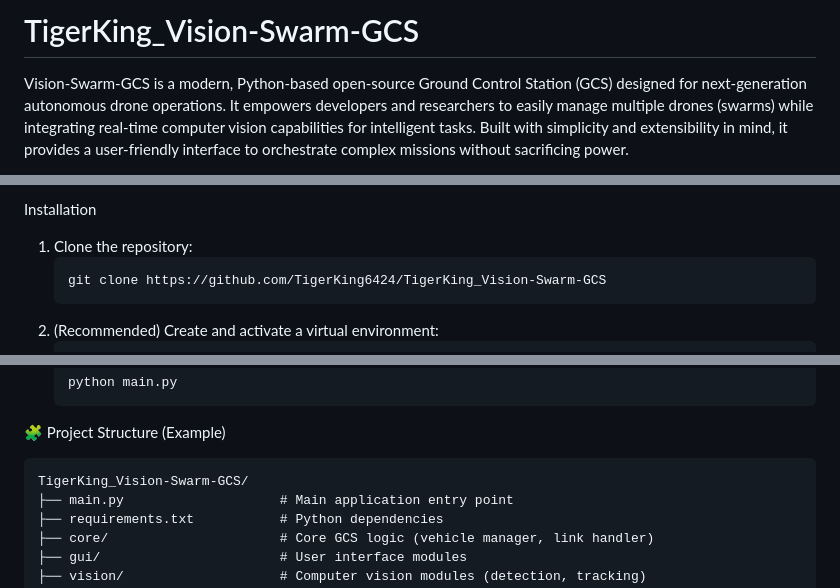
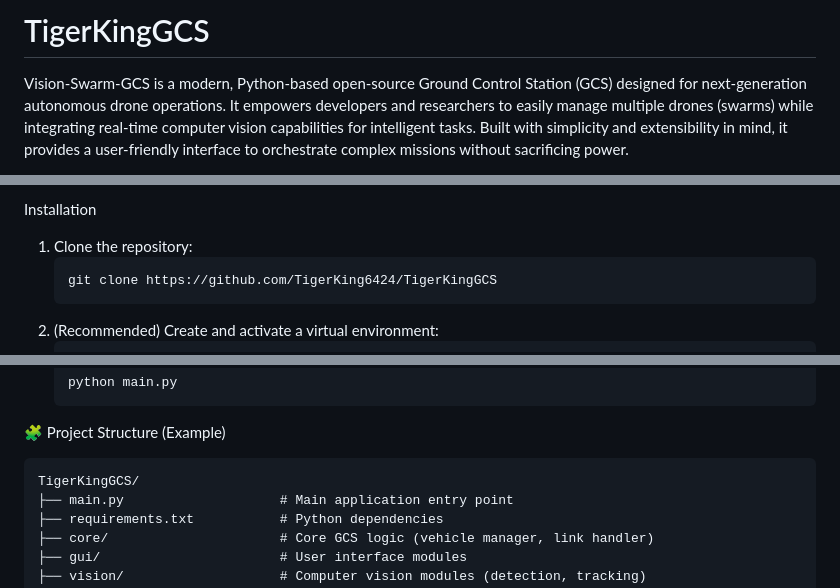
Before and after one commit to TigerKing6424/TigerKingGCS, a Markdown page: README.md, 3 parts joined by grey strips. GitHub-like rendering.

Commit message:
Rename project from TigerKing_Vision-Swarm-GCS to TigerKingGCS
Updated repository name in README to 'TigerKingGCS'.

````diff
--- a/README.md
+++ b/README.md
@@ -1,4 +1,4 @@
-# TigerKing_Vision-Swarm-GCS
+# TigerKingGCS
 Vision-Swarm-GCS is a modern, Python-based open-source Ground Control Station (GCS) designed for next-generation autonomous drone operations. It empowers developers and researchers to easily manage multiple drones (swarms) while integrating real-time computer vision capabilities for intelligent tasks. Built with simplicity and extensibility in mind, it provides a user-friendly interface to orchestrate complex missions without sacrificing power.
 
 ✨ Key Features
@@ -22,7 +22,7 @@ Installation
 
 1. Clone the repository:
    ```bash
-   git clone https://github.com/TigerKing6424/TigerKing_Vision-Swarm-GCS
+   git clone https://github.com/TigerKing6424/TigerKingGCS
    ```
 2. (Recommended) Create and activate a virtual environment:
    ```bash
@@ -42,7 +42,7 @@ Installation
 🧩 Project Structure (Example)
 
 ```
-TigerKing_Vision-Swarm-GCS/
+TigerKingGCS/
 ├── main.py                    # Main application entry point
 ├── requirements.txt           # Python dependencies
 ├── core/                      # Core GCS logic (vehicle manager, link handler)
````
